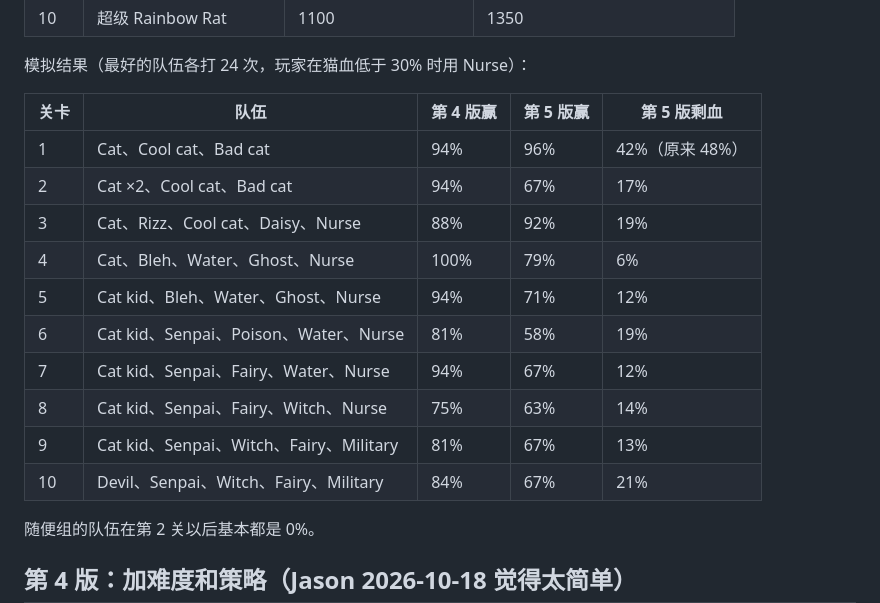
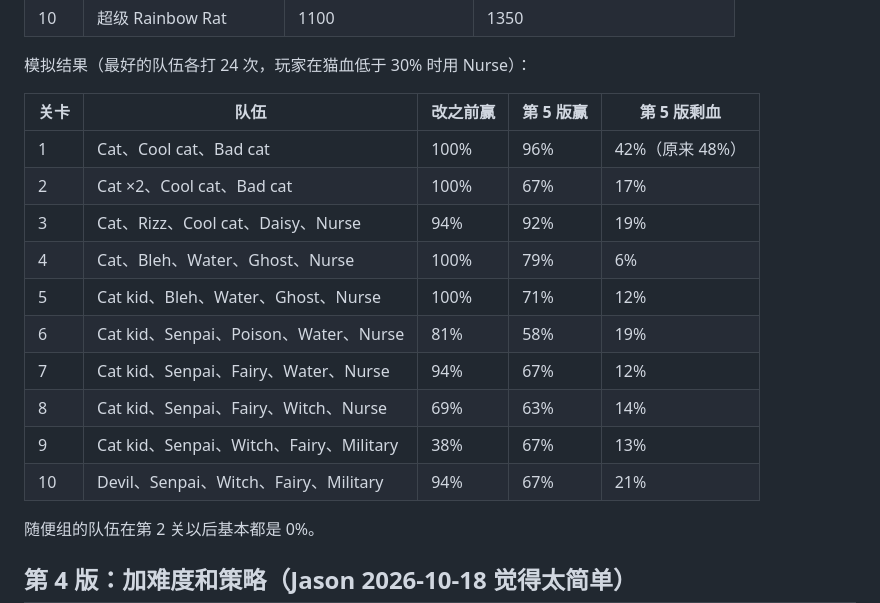
Before and after one commit to pedrotung/EmilyGames, a Markdown page: cat-rat-battle/stats-table.md, the part around the change. Drawn GitHub-style.

Commit message:
Meow Brigade: fix the before column in the boss table
Co-Authored-By: Claude Opus 5.5 (1M context) <noreply@anthropic.com>
Claude-Session: https://claude.ai/code/session_01FVwx8DT7jVrrb4RaWoxeX3

```diff
--- a/cat-rat-battle/stats-table.md
+++ b/cat-rat-battle/stats-table.md
@@ -110,18 +110,18 @@
 
 模拟结果（最好的队伍各打 24 次，玩家在猫血低于 30% 时用 Nurse）：
 
-| 关卡 | 队伍 | 第 4 版赢 | 第 5 版赢 | 第 5 版剩血 |
+| 关卡 | 队伍 | 改之前赢 | 第 5 版赢 | 第 5 版剩血 |
 |---|---|---|---|---|
-| 1 | Cat、Cool cat、Bad cat | 94% | 96% | 42%（原来 48%） |
-| 2 | Cat ×2、Cool cat、Bad cat | 94% | 67% | 17% |
-| 3 | Cat、Rizz、Cool cat、Daisy、Nurse | 88% | 92% | 19% |
+| 1 | Cat、Cool cat、Bad cat | 100% | 96% | 42%（原来 48%） |
+| 2 | Cat ×2、Cool cat、Bad cat | 100% | 67% | 17% |
+| 3 | Cat、Rizz、Cool cat、Daisy、Nurse | 94% | 92% | 19% |
 | 4 | Cat、Bleh、Water、Ghost、Nurse | 100% | 79% | 6% |
-| 5 | Cat kid、Bleh、Water、Ghost、Nurse | 94% | 71% | 12% |
+| 5 | Cat kid、Bleh、Water、Ghost、Nurse | 100% | 71% | 12% |
 | 6 | Cat kid、Senpai、Poison、Water、Nurse | 81% | 58% | 19% |
 | 7 | Cat kid、Senpai、Fairy、Water、Nurse | 94% | 67% | 12% |
-| 8 | Cat kid、Senpai、Fairy、Witch、Nurse | 75% | 63% | 14% |
-| 9 | Cat kid、Senpai、Witch、Fairy、Military | 81% | 67% | 13% |
-| 10 | Devil、Senpai、Witch、Fairy、Military | 84% | 67% | 21% |
+| 8 | Cat kid、Senpai、Fairy、Witch、Nurse | 69% | 63% | 14% |
+| 9 | Cat kid、Senpai、Witch、Fairy、Military | 38% | 67% | 13% |
+| 10 | Devil、Senpai、Witch、Fairy、Military | 94% | 67% | 21% |
 
 随便组的队伍在第 2 关以后基本都是 0%。
 
```
